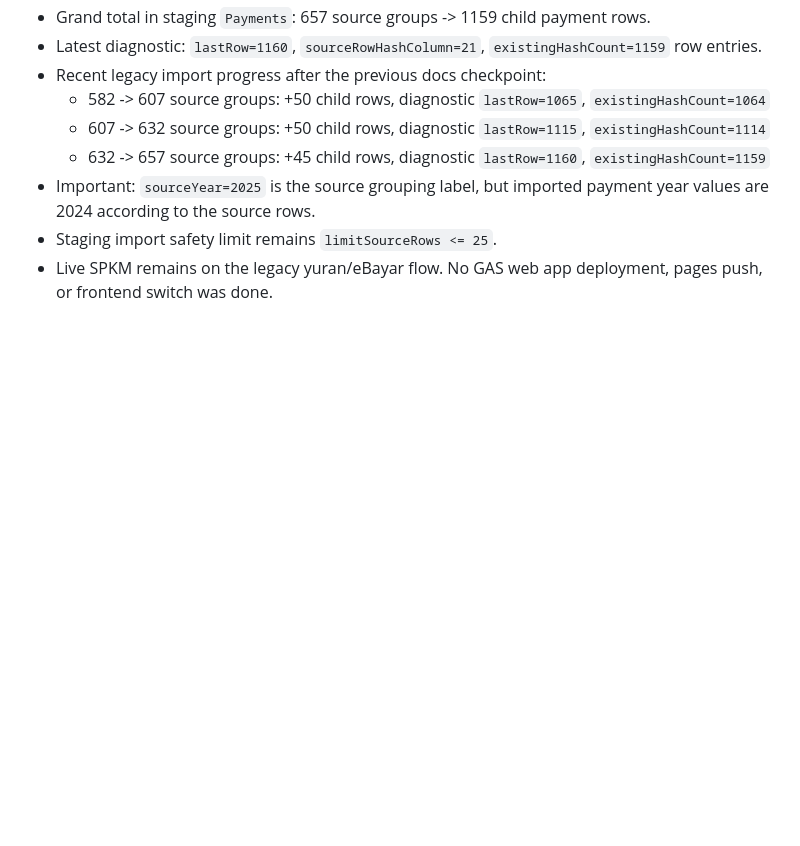
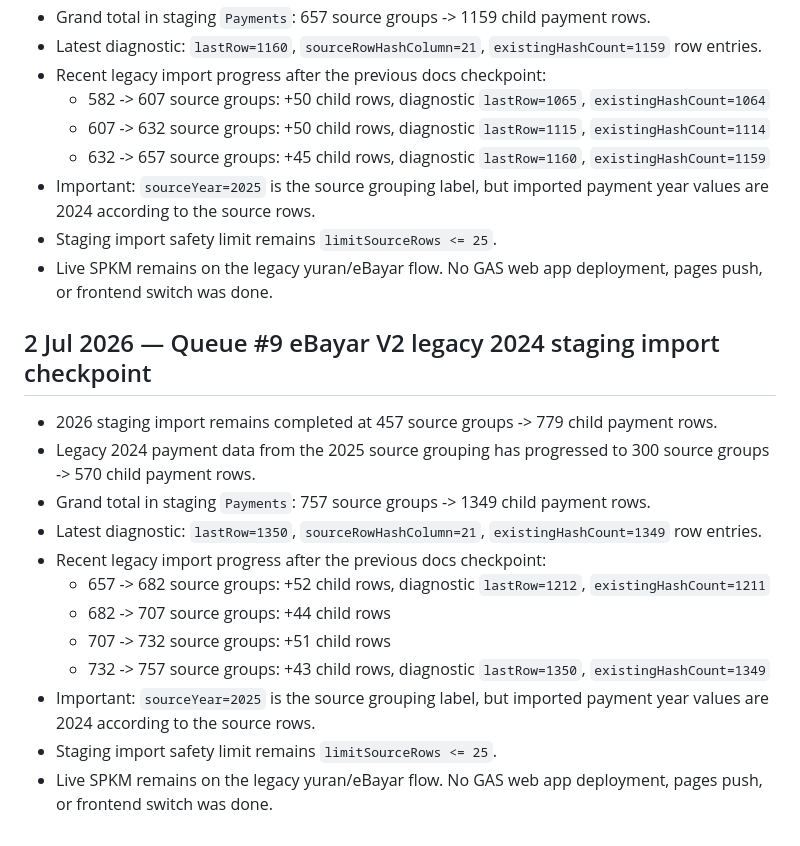
Before and after one commit to BurnDVS/SPKM-SyafieLegacy, a Markdown page: CHANGELOG.md, the part around the change. GitHub-like rendering; blank space fills up the shorter version.

```diff
--- a/CHANGELOG.md
+++ b/CHANGELOG.md
@@ -505,3 +505,17 @@ Ustaz Shafie → 71 murid AKTIF, totalSesi 159, `unmatched []`
 - Important: `sourceYear=2025` is the source grouping label, but imported payment year values are 2024 according to the source rows.
 - Staging import safety limit remains `limitSourceRows <= 25`.
 - Live SPKM remains on the legacy yuran/eBayar flow. No GAS web app deployment, pages push, or frontend switch was done.
+## 2 Jul 2026 — Queue #9 eBayar V2 legacy 2024 staging import checkpoint
+
+- 2026 staging import remains completed at 457 source groups -> 779 child payment rows.
+- Legacy 2024 payment data from the 2025 source grouping has progressed to 300 source groups -> 570 child payment rows.
+- Grand total in staging `Payments`: 757 source groups -> 1349 child payment rows.
+- Latest diagnostic: `lastRow=1350`, `sourceRowHashColumn=21`, `existingHashCount=1349` row entries.
+- Recent legacy import progress after the previous docs checkpoint:
+  - 657 -> 682 source groups: +52 child rows, diagnostic `lastRow=1212`, `existingHashCount=1211`
+  - 682 -> 707 source groups: +44 child rows
+  - 707 -> 732 source groups: +51 child rows
+  - 732 -> 757 source groups: +43 child rows, diagnostic `lastRow=1350`, `existingHashCount=1349`
+- Important: `sourceYear=2025` is the source grouping label, but imported payment year values are 2024 according to the source rows.
+- Staging import safety limit remains `limitSourceRows <= 25`.
+- Live SPKM remains on the legacy yuran/eBayar flow. No GAS web app deployment, pages push, or frontend switch was done.
```
Also changed, not shown: INTERNAL_OPERATIONS.md (+14 -0 lines), REFERENCE.md (+14 -0 lines).
